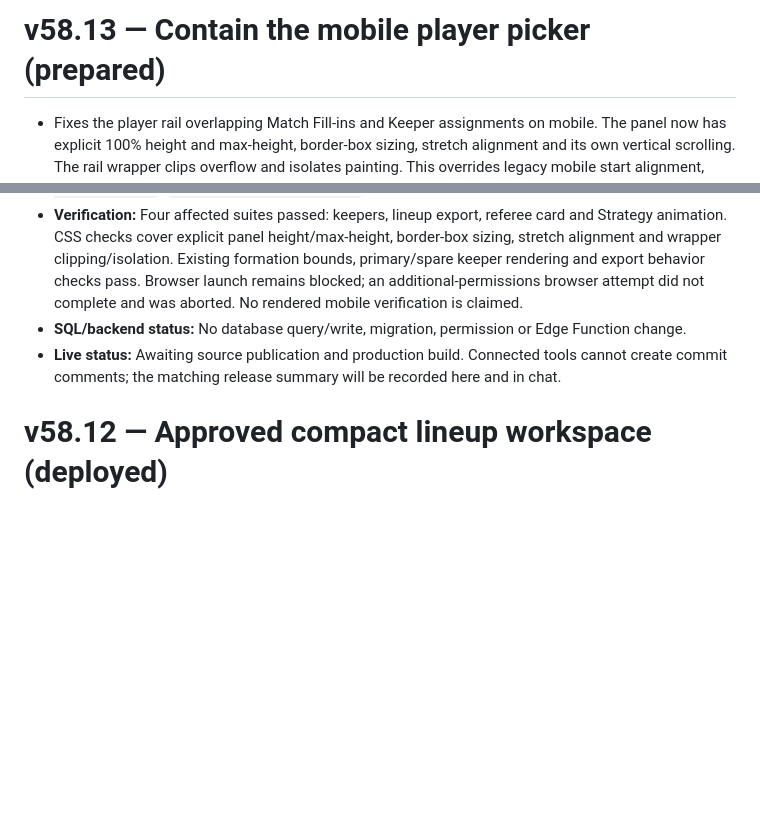
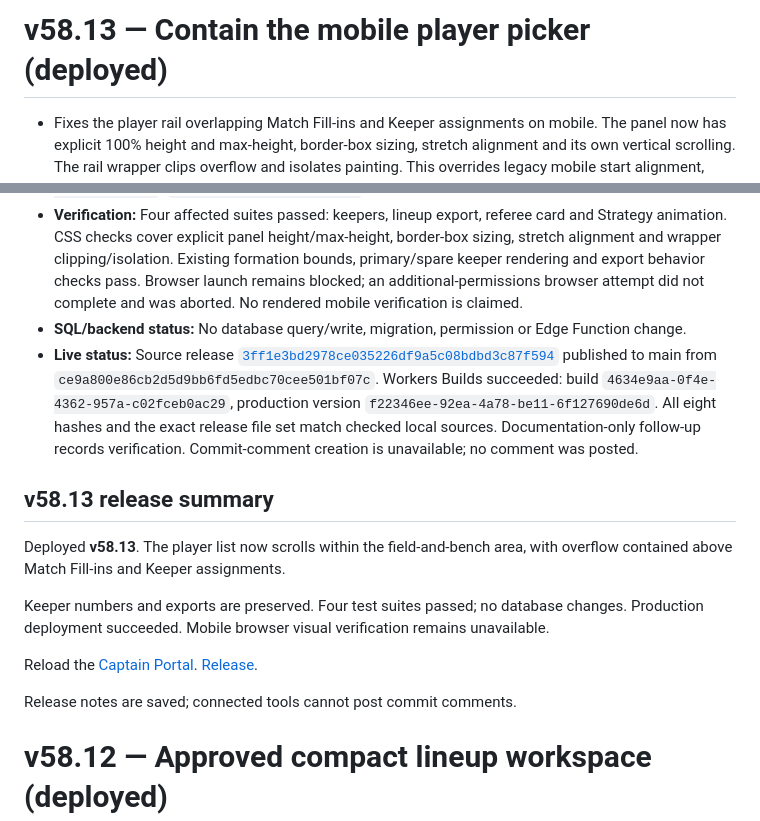
Before and after one commit to skorsolutions/skor-fc-site, a Markdown page: docs/deployment-notes.md, 2 parts joined by grey strips. Rendered like a GitHub page; blank space fills up the shorter version.

Commit message:
docs: record verified v58.13 picker containment deployment

```diff
--- a/docs/deployment-notes.md
+++ b/docs/deployment-notes.md
@@ -1,11 +1,21 @@
-# v58.13 — Contain the mobile player picker (prepared)
+# v58.13 — Contain the mobile player picker (deployed)
 
 - Fixes the player rail overlapping Match Fill-ins and Keeper assignments on mobile. The panel now has explicit 100% height and max-height, border-box sizing, stretch alignment and its own vertical scrolling. The rail wrapper clips overflow and isolates painting. This overrides legacy mobile start alignment, which let the auto-height absolute panel size itself to the full roster.
 - Keeps the approved compact field left, players right and bench directly below the field. Keeper-number emphasis, notes, gameplan/referee exports, drag/tap controls and saved lineup state are unchanged.
 - **Affected files (8):** `admin.html`, `keeper-plan.css`, `tests/verify-keeper-plan.mjs`, `tests/verify-lineup-export.mjs`, `tests/verify-ref-game-card.mjs`, `tests/verify-strategy-animation.mjs`, `docs/PROJECT-HANDBOOK.md`, and this note.
 - **Verification:** Four affected suites passed: keepers, lineup export, referee card and Strategy animation. CSS checks cover explicit panel height/max-height, border-box sizing, stretch alignment and wrapper clipping/isolation. Existing formation bounds, primary/spare keeper rendering and export behavior checks pass. Browser launch remains blocked; an additional-permissions browser attempt did not complete and was aborted. No rendered mobile verification is claimed.
 - **SQL/backend status:** No database query/write, migration, permission or Edge Function change.
-- **Live status:** Awaiting source publication and production build. Connected tools cannot create commit comments; the matching release summary will be recorded here and in chat.
+- **Live status:** Source release [`3ff1e3bd2978ce035226df9a5c08bdbd3c87f594`](https://github.com/skorsolutions/skor-fc-site/commit/3ff1e3bd2978ce035226df9a5c08bdbd3c87f594) published to main from `ce9a800e86cb2d5d9bb6fd5edbc70cee501bf07c`. Workers Builds succeeded: build `4634e9aa-0f4e-4362-957a-c02fceb0ac29`, production version `f22346ee-92ea-4a78-be11-6f127690de6d`. All eight hashes and the exact release file set match checked local sources. Documentation-only follow-up records verification. Commit-comment creation is unavailable; no comment was posted.
+
+## v58.13 release summary
+
+Deployed **v58.13**. The player list now scrolls within the field-and-bench area, with overflow contained above Match Fill-ins and Keeper assignments.
+
+Keeper numbers and exports are preserved. Four test suites passed; no database changes. Production deployment succeeded. Mobile browser visual verification remains unavailable.
+
+Reload the [Captain Portal](https://skorfc.net/admin.html). [Release](https://github.com/skorsolutions/skor-fc-site/commit/3ff1e3bd2978ce035226df9a5c08bdbd3c87f594).
+
+Release notes are saved; connected tools cannot post commit comments.
 
 # v58.12 — Approved compact lineup workspace (deployed)
 
```
Also changed, not shown: docs/PROJECT-HANDBOOK.md (+1 -1 lines).
